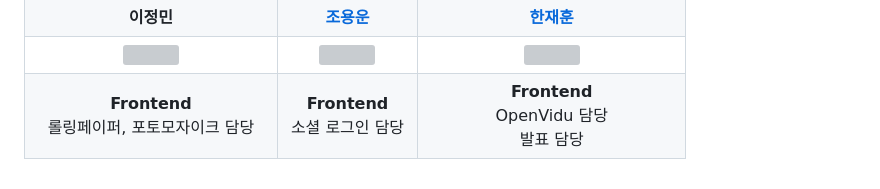
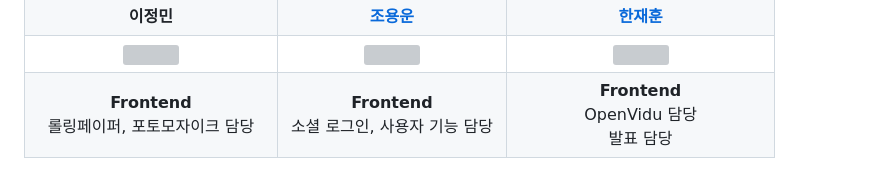
Before and after one commit to rglley/Mokkoji, a Markdown page: README.md, the part around the change. Drawn GitHub-style; grey boxes are pictures that could not be loaded.

```diff
--- a/README.md
+++ b/README.md
@@ -374,7 +374,7 @@ mokkoji
         <br/>
         </td>
         <td>
-        <b>Frontend</b><br> 소셜 로그인 담당
+        <b>Frontend</b><br> 소셜 로그인, 사용자 기능 담당
         <br/>
         </td>
         <td>
```
